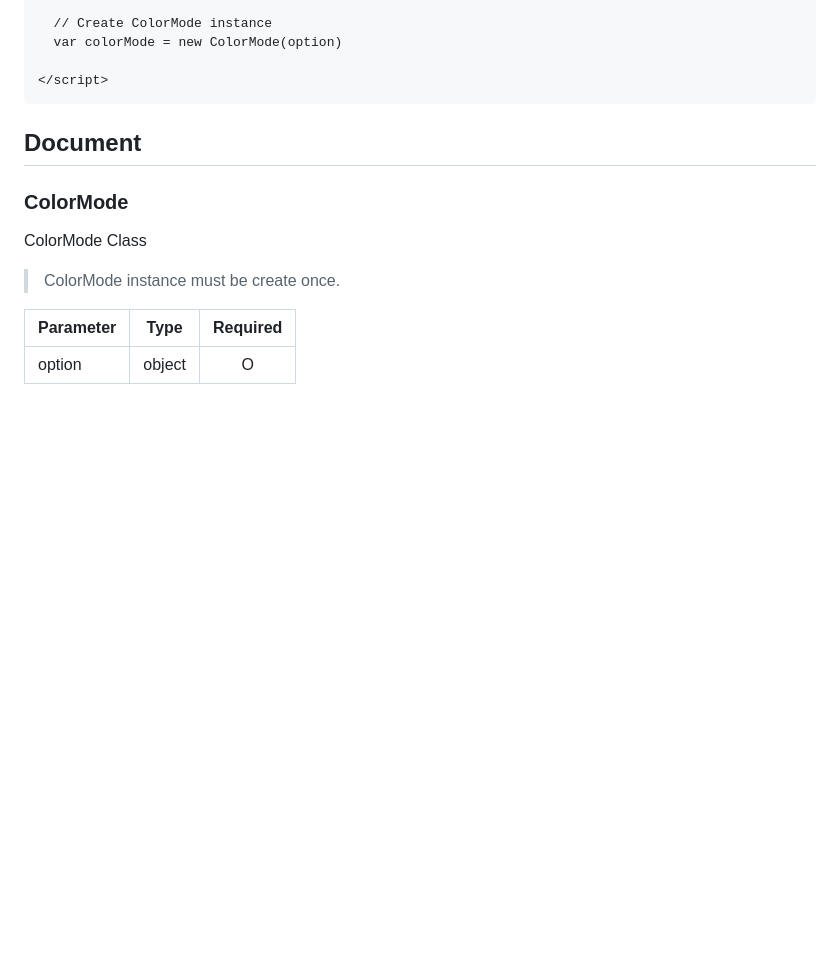
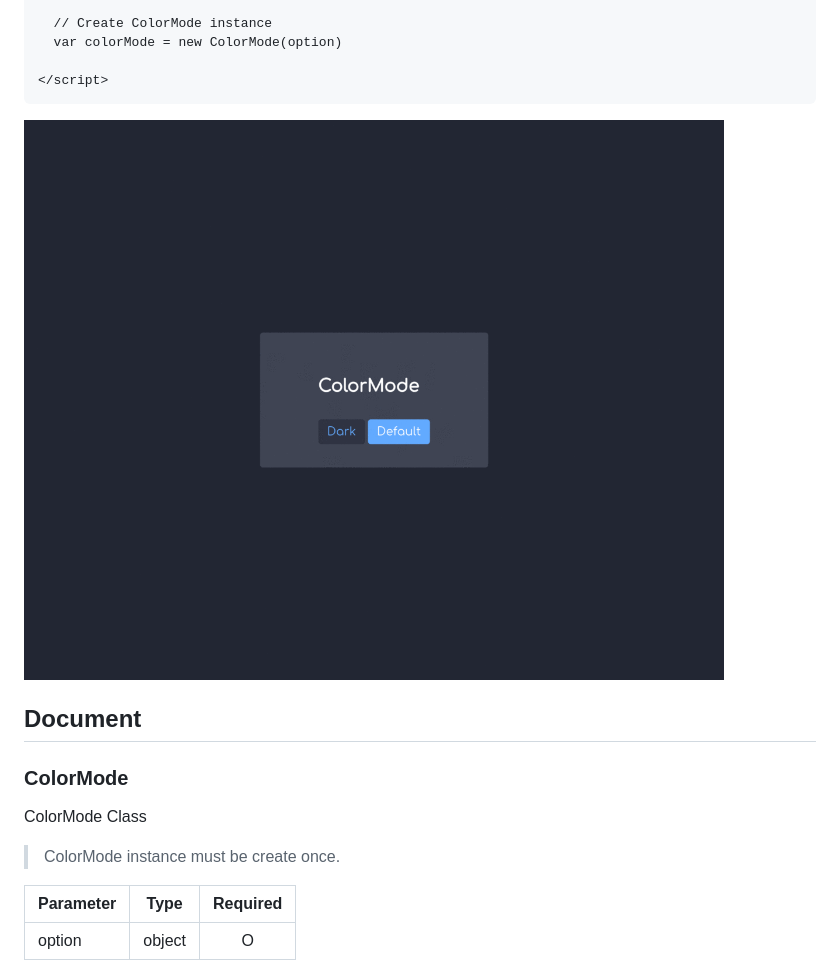
Before and after one commit to leegeunhyeok/color-mode, a Markdown page: README.md, the part around the change. Rendered like a GitHub page; pictures changed too: demo.gif (added); blank space fills up the shorter version.

````diff
--- a/README.md
+++ b/README.md
@@ -74,6 +74,8 @@ npm install color-mode
 
 </script>
 ```
+
+<img src="./demo.gif">
 
 ## Document
 ### ColorMode
````
